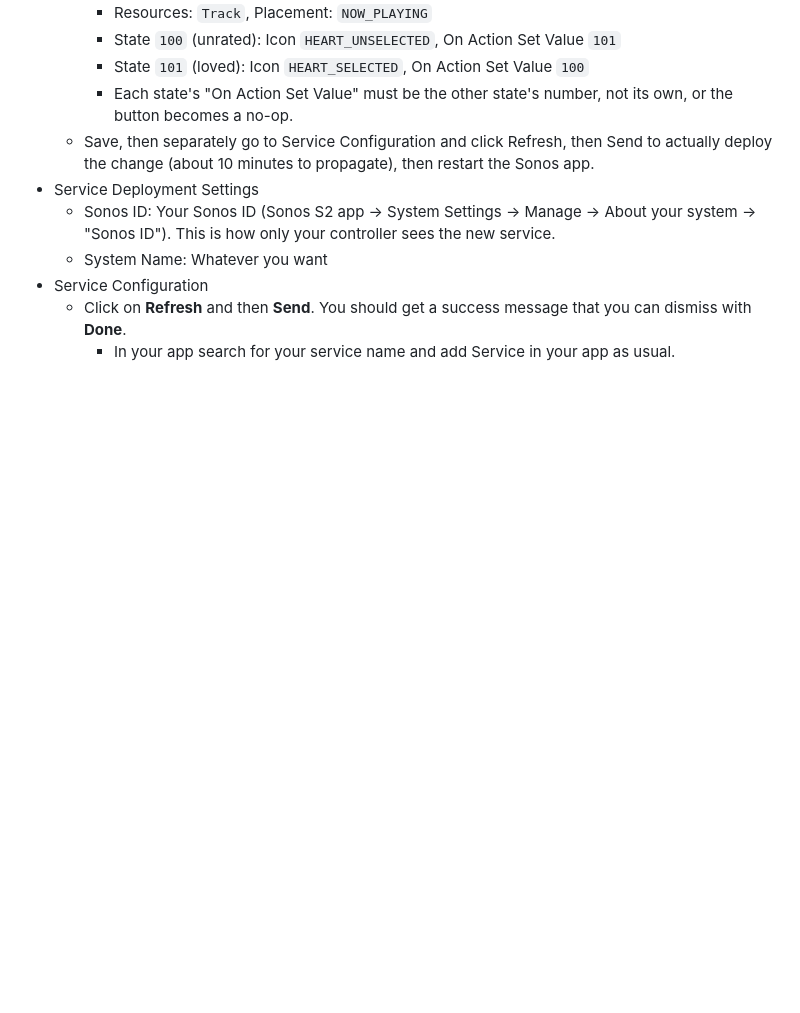
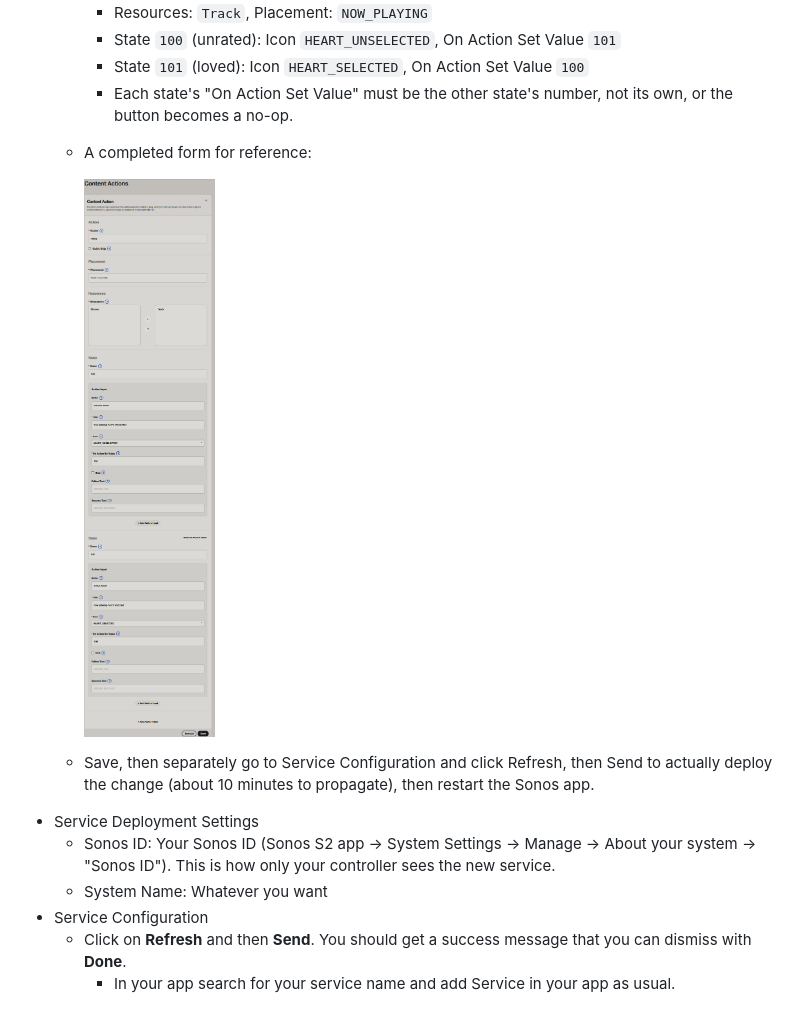
Before and after one commit to simojenki/bonob, a Markdown page: docs/sonos-s2-setup.md, the part around the change. GitHub-like rendering; pictures changed too: docs/images/sonos-content-actions.png (added); blank space fills up the shorter version.

Commit message:
docs: add screenshot of completed Content Actions form to sonos-s2-setup

```diff
--- a/docs/sonos-s2-setup.md
+++ b/docs/sonos-s2-setup.md
@@ -135,6 +135,9 @@ json in the Service Configuration should look like this.
     * State `101` (loved): Icon `HEART_SELECTED`, On Action Set Value `100`
     * Each state's "On Action Set Value" must be the other state's number,
       not its own, or the button becomes a no-op.
+  * A completed form for reference:
+
+    ![Completed Content Actions form](images/sonos-content-actions.png)
   * Save, then separately go to Service Configuration and click
     Refresh, then Send to actually deploy the change (about 10 minutes to
     propagate), then restart the Sonos app.
```
